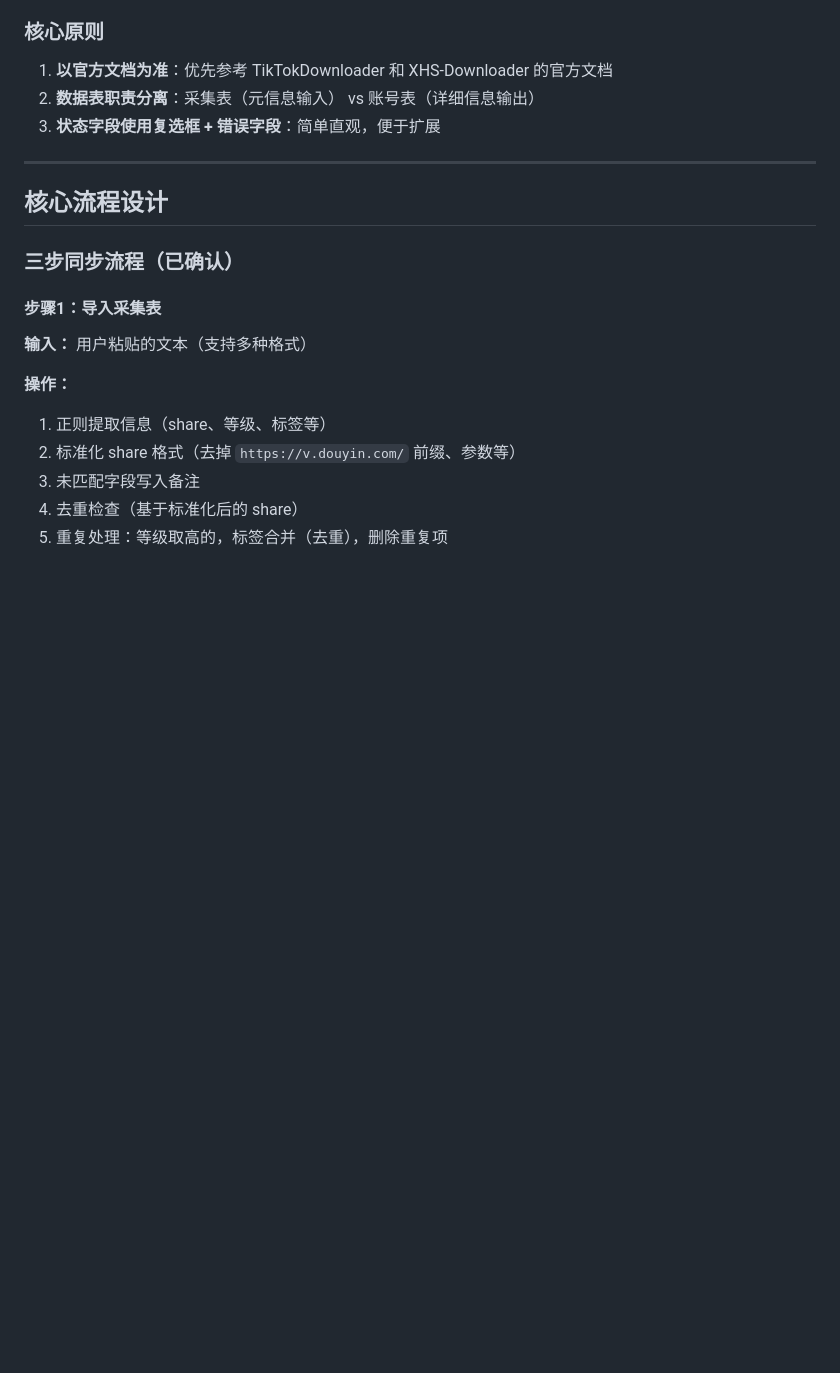
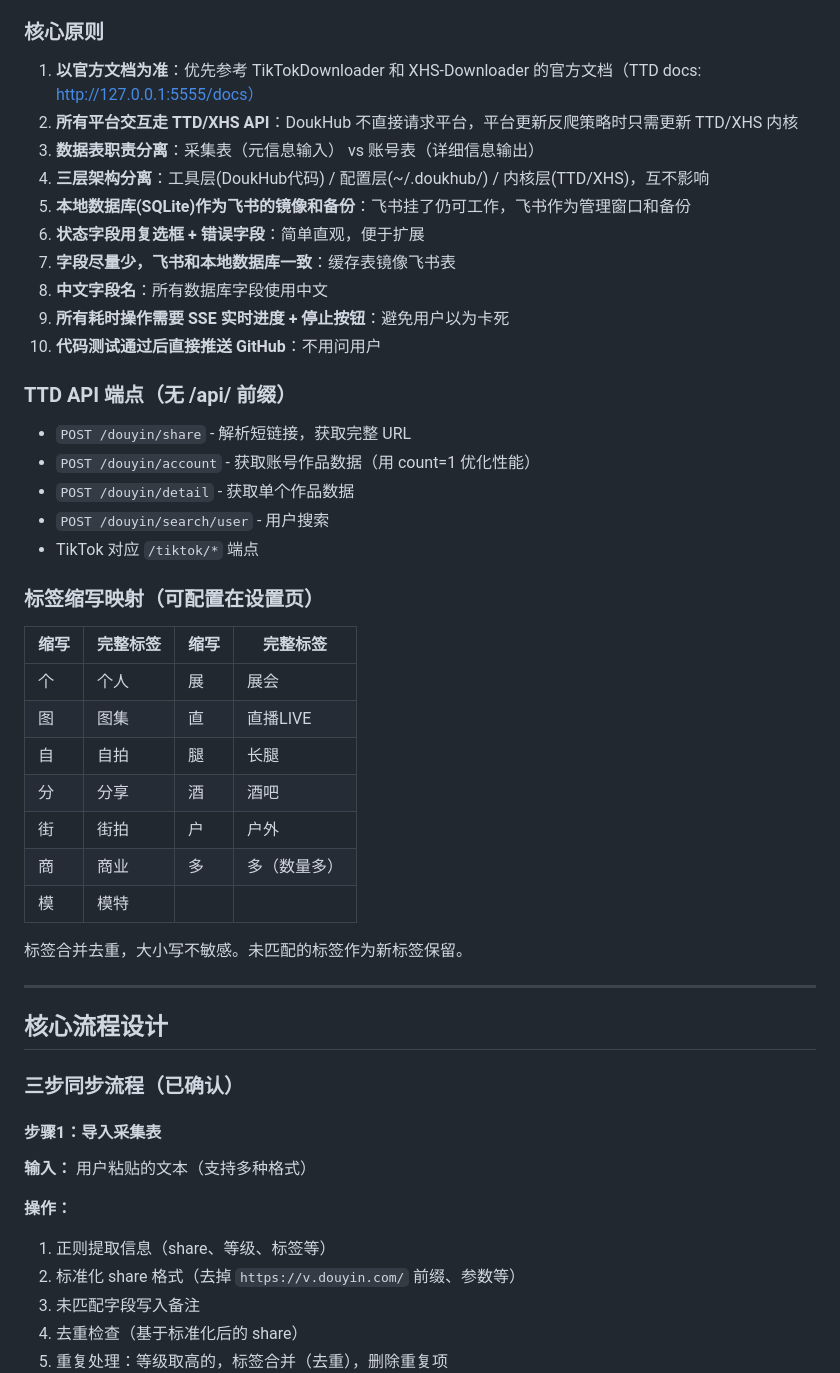
Before and after one commit to pili8/DoukHub, a Markdown page: DEVELOPMENT.md, the part around the change. GitHub-like rendering; blank space fills up the shorter version.

Commit message:
docs: 补充核心原则、TTD API端点、标签映射到开发文档
- 核心原则从3条扩展到10条
- 添加 TTD API 端点说明
- 添加标签缩写映射表

```diff
--- a/DEVELOPMENT.md
+++ b/DEVELOPMENT.md
@@ -28,9 +28,38 @@ DoukHub 是一个社交媒体数据采集管理平台，整合 TikTokDownloader
 
 ### 核心原则
 
-1. **以官方文档为准**：优先参考 TikTokDownloader 和 XHS-Downloader 的官方文档
-2. **数据表职责分离**：采集表（元信息输入） vs 账号表（详细信息输出）
-3. **状态字段使用复选框 + 错误字段**：简单直观，便于扩展
+1. **以官方文档为准**：优先参考 TikTokDownloader 和 XHS-Downloader 的官方文档（TTD docs: http://127.0.0.1:5555/docs）
+2. **所有平台交互走 TTD/XHS API**：DoukHub 不直接请求平台，平台更新反爬策略时只需更新 TTD/XHS 内核
+3. **数据表职责分离**：采集表（元信息输入） vs 账号表（详细信息输出）
+4. **三层架构分离**：工具层(DoukHub代码) / 配置层(~/.doukhub/) / 内核层(TTD/XHS)，互不影响
+5. **本地数据库(SQLite)作为飞书的镜像和备份**：飞书挂了仍可工作，飞书作为管理窗口和备份
+6. **状态字段用复选框 + 错误字段**：简单直观，便于扩展
+7. **字段尽量少，飞书和本地数据库一致**：缓存表镜像飞书表
+8. **中文字段名**：所有数据库字段使用中文
+9. **所有耗时操作需要 SSE 实时进度 + 停止按钮**：避免用户以为卡死
+10. **代码测试通过后直接推送 GitHub**：不用问用户
+
+### TTD API 端点（无 /api/ 前缀）
+
+- `POST /douyin/share` - 解析短链接，获取完整 URL
+- `POST /douyin/account` - 获取账号作品数据（用 count=1 优化性能）
+- `POST /douyin/detail` - 获取单个作品数据
+- `POST /douyin/search/user` - 用户搜索
+- TikTok 对应 `/tiktok/*` 端点
+
+### 标签缩写映射（可配置在设置页）
+
+| 缩写 | 完整标签 | 缩写 | 完整标签 |
+|---|---|---|---|
+| 个 | 个人 | 展 | 展会 |
+| 图 | 图集 | 直 | 直播LIVE |
+| 自 | 自拍 | 腿 | 长腿 |
+| 分 | 分享 | 酒 | 酒吧 |
+| 街 | 街拍 | 户 | 户外 |
+| 商 | 商业 | 多 | 多（数量多） |
+| 模 | 模特 | | |
+
+标签合并去重，大小写不敏感。未匹配的标签作为新标签保留。
 
 ---
 
```
